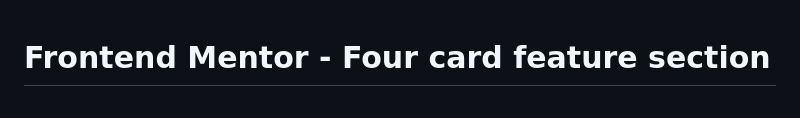
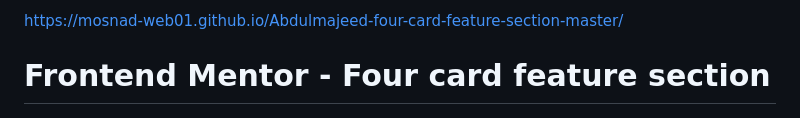
Before and after one commit to Mosnad-Web01/Abdulmajeed-four-card-feature-section-master, a Markdown page: README.md, the part around the change. Drawn GitHub-style.

```diff
--- a/README.md
+++ b/README.md
@@ -1,3 +1,4 @@
+https://mosnad-web01.github.io/Abdulmajeed-four-card-feature-section-master/
 # Frontend Mentor - Four card feature section
 
 ![Design preview for the Four card feature section coding challenge](./design/desktop-preview.jpg)
```
